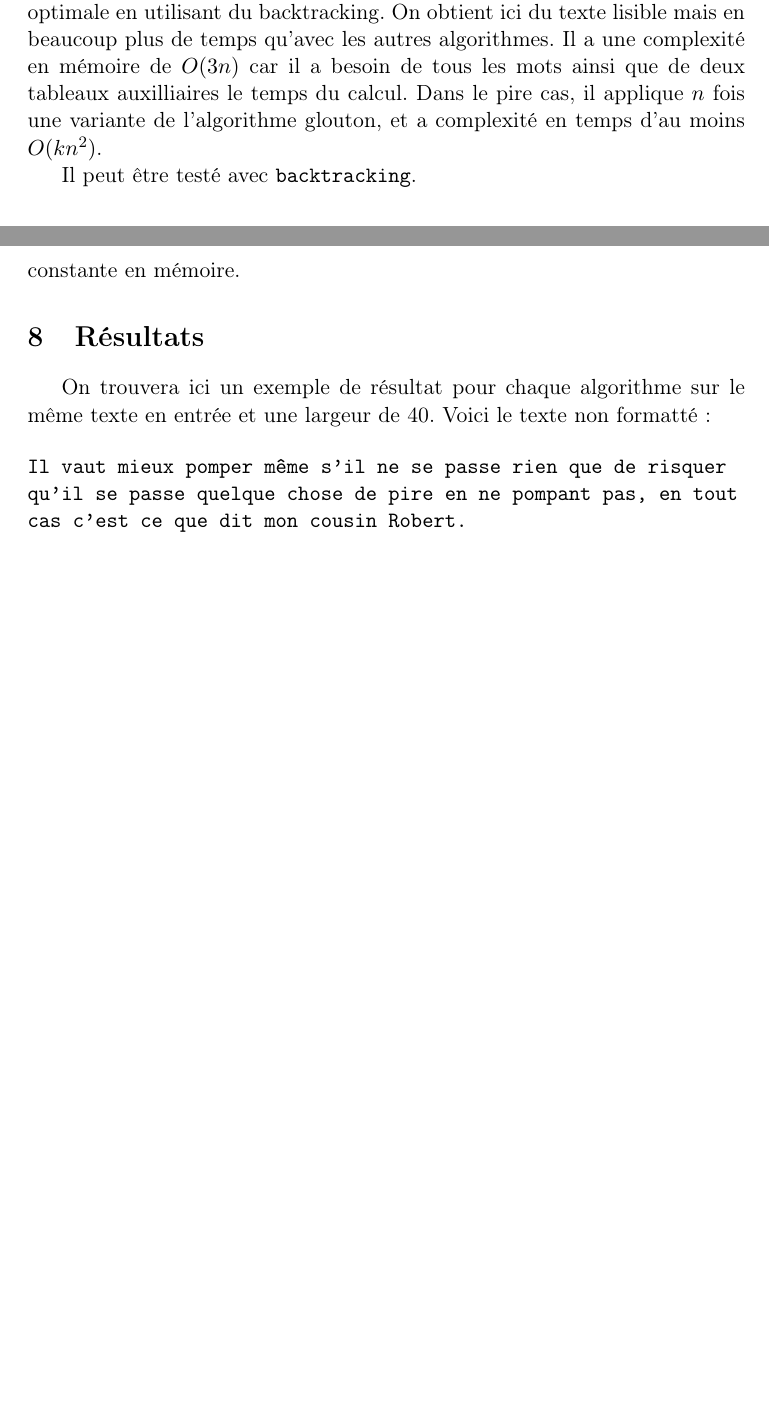
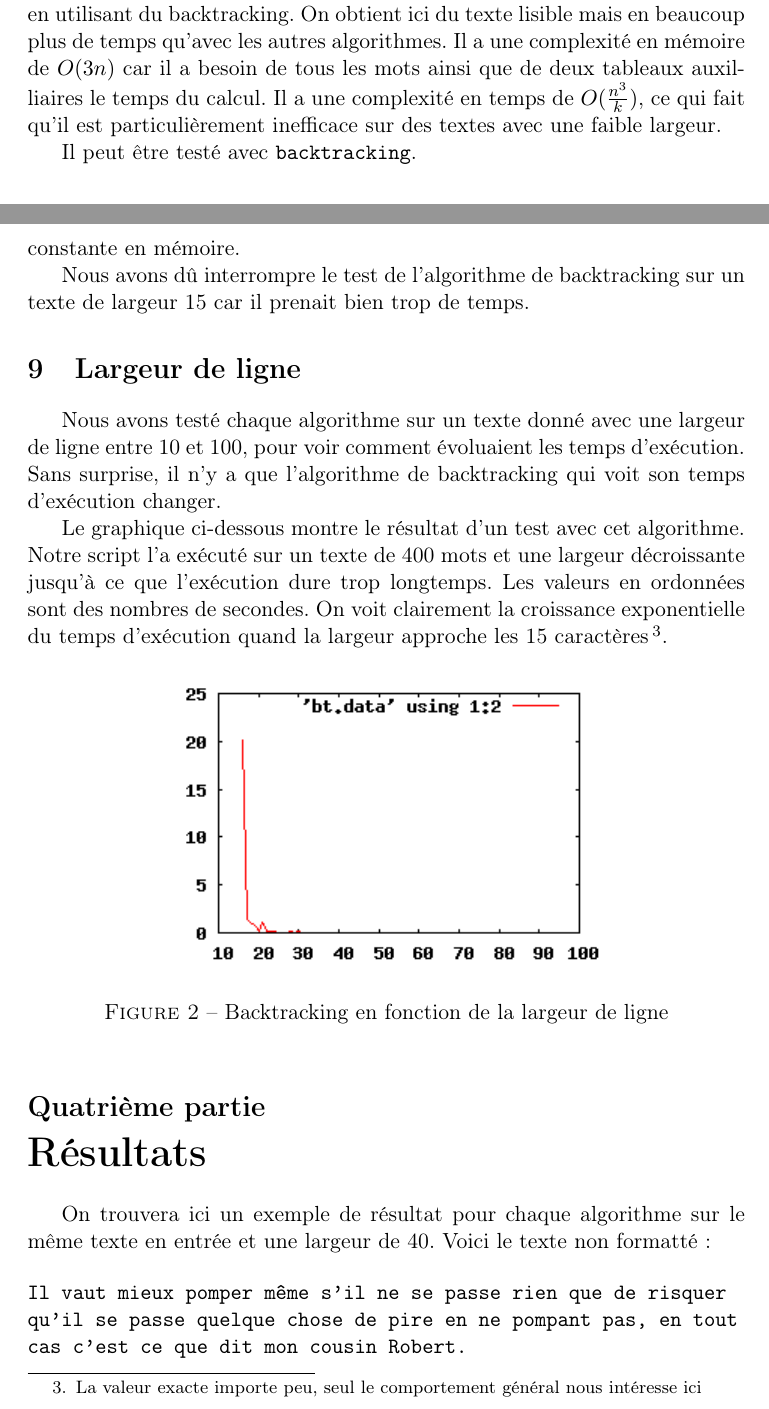
Before and after one commit to bfontaine/M1Algo, a LaTeX document (docs/rapport.tex): two parts of pages 6 and 8 of 9 before the commit and two parts of pages 7 and 9 of 11 after it, joined at a grey line, cut so that both start at the same text, the shorter picture padded with empty space. Compiled offline with pdfLaTeX.

Commit message:
Width test added to the report

```diff
--- a/docs/rapport.tex
+++ b/docs/rapport.tex
@@ -3,7 +3,7 @@
 \usepackage[utf8]{inputenc}
 \usepackage[french]{babel}
 \usepackage{verbatim}
-\usepackage{subfig}
+\usepackage{graphicx}
 \begin{document}
 
 \title{Projet d'Algorithmique}
@@ -240,8 +241,9 @@ nombre d'espaces en fin de ligne, mais qui cherche une solution optimale en
 utilisant du backtracking. On obtient ici du texte lisible mais en beaucoup plus
 de temps qu'avec les autres algorithmes. Il a une complexité en mémoire de
 $O(3n)$ car il a besoin de tous les mots ainsi que de deux tableaux auxilliaires
-le temps du calcul. Dans le pire cas, il applique $n$ fois une variante de
-l'algorithme glouton, et a complexité en temps d'au moins $O(kn^2)$.
+le temps du calcul. Il a une complexité en temps de $O(\frac{n^3}{k})$, ce qui
+fait qu'il est particulièrement inefficace sur des textes avec une faible
+largeur.
 
 Il peut être testé avec \verb|backtracking|.
 
@@ -310,7 +313,30 @@ courts textes, on pourra utiliser l'approche dynamique, mais sur de plus longs
 textes l'algorithme glouton permettra d'avoir une relativement bonne lisibilité
 en gardant une complexité linéaire en temps et constante en mémoire.
 
-\section{Résultats}
+Nous avons dû interrompre le test de l'algorithme de backtracking sur un texte
+de largeur 15 car il prenait bien trop de temps.
+
+\section{Largeur de ligne}
+
+Nous avons testé chaque algorithme sur un texte donné avec une largeur de ligne
+entre 10 et 100, pour voir comment évoluaient les temps d'exécution. Sans
+surprise, il n'y a que l'algorithme de backtracking qui voit son temps
+d'exécution changer.
+
+Le graphique ci-dessous montre le résultat d'un test avec cet algorithme.  Notre
+script l'a exécuté sur un texte de 400 mots et une largeur décroissante jusqu'à
+ce que l'exécution dure trop longtemps. Les valeurs en ordonnées sont des
+nombres de secondes. On voit clairement la croissance exponentielle du temps
+d'exécution quand la largeur approche les 15 caractères\footnote{La valeur
+exacte importe peu, seul le comportement général nous intéresse ici}.
+
+\begin{figure}[!h]
+    \centering
+    \includegraphics{bt.png}
+    \caption{Backtracking en fonction de la largeur de ligne}
+\end{figure}
+
+\part{Résultats}
 
 On trouvera ici un exemple de résultat pour chaque algorithme sur le même texte
 en entrée et une largeur de 40. Voici le texte non formatté :
```
Also changed, not shown: docs/bt.png (added), docs/rapport.tex (16 more changed lines), 1 other file.
